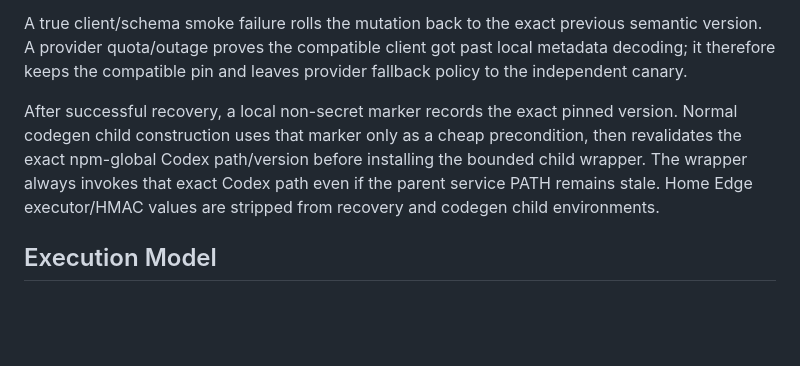
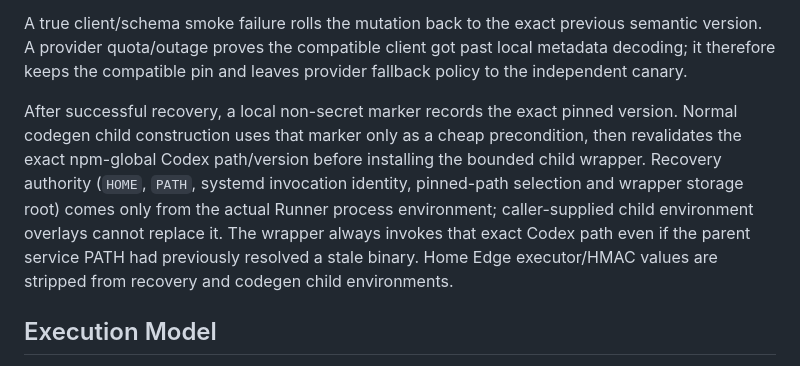
Before and after one commit to alanua/Skeleton, a Markdown page: docs/CONTROL_PLANE_SELF_HEALING.md, the part around the change. GitHub-like rendering; blank space fills up the shorter version.

Commit message:
Document trusted Runner recovery authority boundary

```diff
--- a/docs/CONTROL_PLANE_SELF_HEALING.md
+++ b/docs/CONTROL_PLANE_SELF_HEALING.md
@@ -37,7 +37,7 @@ The compatible Codex executable is derived from the fixed npm-global runtime (`n
 
 A true client/schema smoke failure rolls the mutation back to the exact previous semantic version. A provider quota/outage proves the compatible client got past local metadata decoding; it therefore keeps the compatible pin and leaves provider fallback policy to the independent canary.
 
-After successful recovery, a local non-secret marker records the exact pinned version. Normal codegen child construction uses that marker only as a cheap precondition, then revalidates the exact npm-global Codex path/version before installing the bounded child wrapper. The wrapper always invokes that exact Codex path even if the parent service PATH remains stale. Home Edge executor/HMAC values are stripped from recovery and codegen child environments.
+After successful recovery, a local non-secret marker records the exact pinned version. Normal codegen child construction uses that marker only as a cheap precondition, then revalidates the exact npm-global Codex path/version before installing the bounded child wrapper. Recovery authority (`HOME`, `PATH`, systemd invocation identity, pinned-path selection and wrapper storage root) comes only from the actual Runner process environment; caller-supplied child environment overlays cannot replace it. The wrapper always invokes that exact Codex path even if the parent service PATH had previously resolved a stale binary. Home Edge executor/HMAC values are stripped from recovery and codegen child environments.
 
 ## Execution Model
 
```
